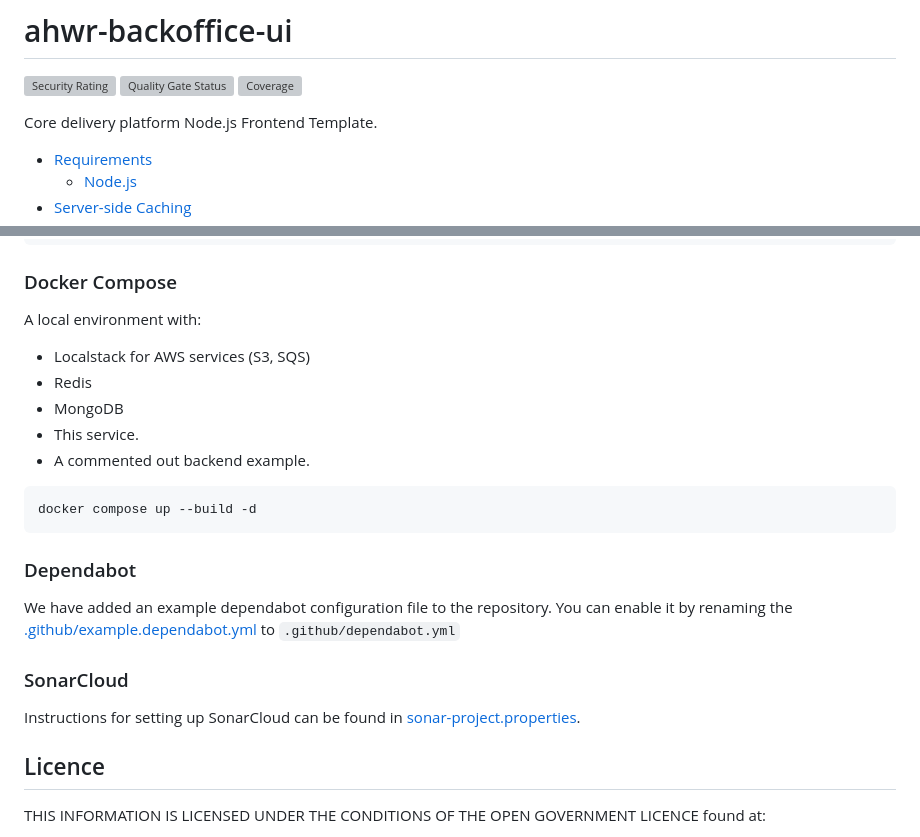
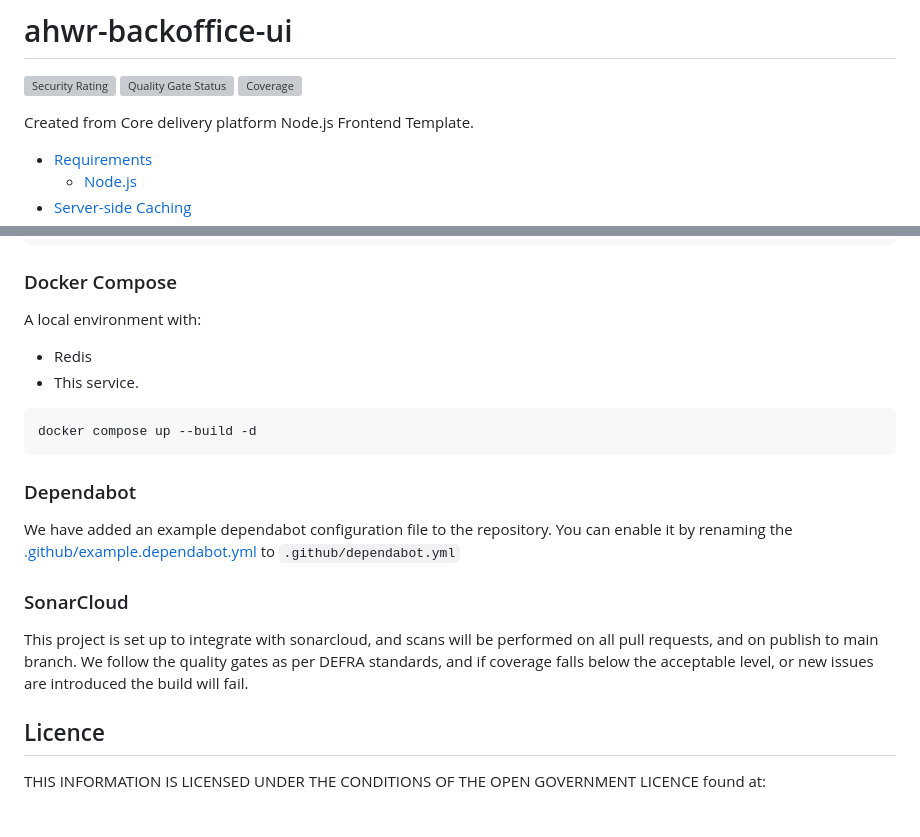
Before and after one commit to DEFRA/ahwr-backoffice-ui, a Markdown page: README.md, 2 parts joined by grey strips. Rendered like a GitHub page; grey boxes are pictures that could not be loaded.

````diff
--- a/README.md
+++ b/README.md
@@ -4,7 +4,7 @@
 [![Quality Gate Status](https://sonarcloud.io/api/project_badges/measure?project=DEFRA_ahwr-backoffice-ui&metric=alert_status)](https://sonarcloud.io/summary/new_code?id=DEFRA_ahwr-backoffice-ui)
 [![Coverage](https://sonarcloud.io/api/project_badges/measure?project=DEFRA_ahwr-backoffice-ui&metric=coverage)](https://sonarcloud.io/summary/new_code?id=DEFRA_ahwr-backoffice-ui)
 
-Core delivery platform Node.js Frontend Template.
+Created from Core delivery platform Node.js Frontend Template.
 
 - [Requirements](#requirements)
   - [Node.js](#nodejs)
@@ -189,11 +244,8 @@ docker run -p 3000:3000 ahwr-backoffice-ui
 
 A local environment with:
 
-- Localstack for AWS services (S3, SQS)
 - Redis
-- MongoDB
 - This service.
-- A commented out backend example.
 
 ```bash
 docker compose up --build -d
@@ -206,7 +258,9 @@ the [.github/example.dependabot.yml](.github/example.dependabot.yml) to `.github
 
 ### SonarCloud
 
-Instructions for setting up SonarCloud can be found in [sonar-project.properties](./sonar-project.properties).
+This project is set up to integrate with sonarcloud, and scans will be performed on all pull requests, and on
+publish to main branch. We follow the quality gates as per DEFRA standards, and if coverage falls below the
+acceptable level, or new issues are introduced the build will fail.
 
 ## Licence
 
````
Also changed, not shown: other parts of README.md (+78 -23 lines).
